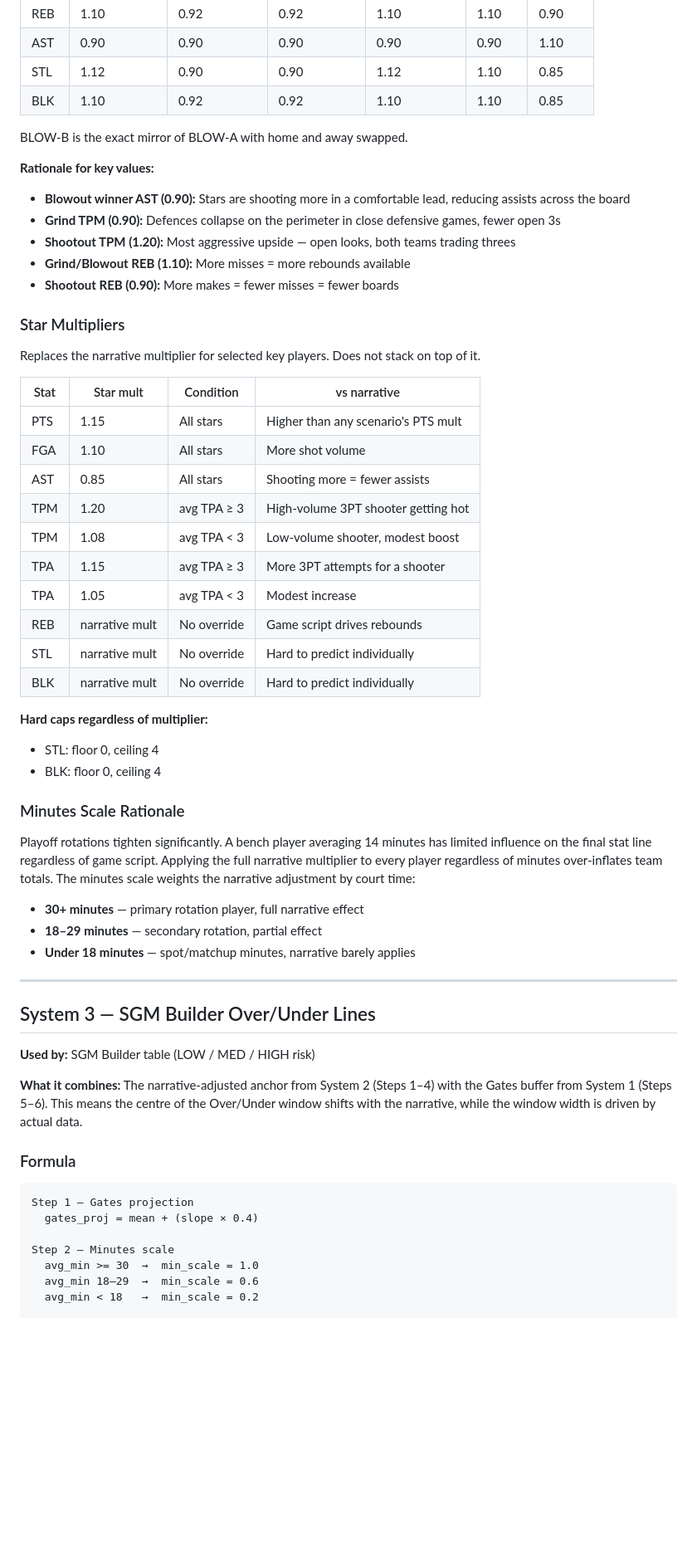
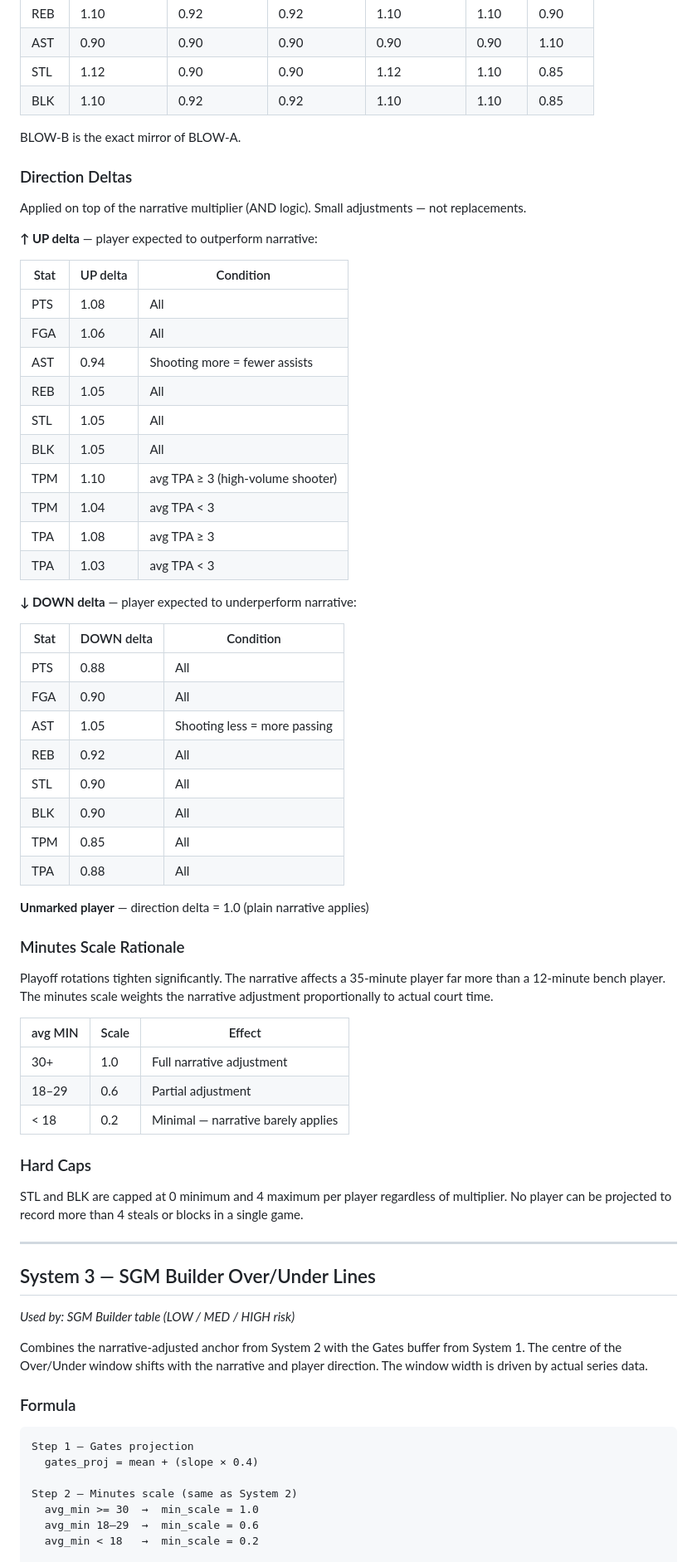
Before and after one commit to ranjitheiv/nba-dashboard, a Markdown page: MATH & LOGIC.md, the part around one of its changes. Shown at 83% size. Drawn GitHub-style; blank space fills up the shorter version.

```diff
--- a/MATH & LOGIC.md
+++ b/MATH & LOGIC.md
@@ -134,52 +129,63 @@ Controls how strongly you believe the narrative will play out. Does not affect t
 | STL | 1.12 | 0.90 | 0.90 | 1.12 | 1.10 | 0.85 |
 | BLK | 1.10 | 0.92 | 0.92 | 1.10 | 1.10 | 0.85 |
 
-BLOW-B is the exact mirror of BLOW-A with home and away swapped.
+BLOW-B is the exact mirror of BLOW-A.
 
-**Rationale for key values:**
+### Direction Deltas
 
-- **Blowout winner AST (0.90):** Stars are shooting more in a comfortable lead, reducing assists across the board
-- **Grind TPM (0.90):** Defences collapse on the perimeter in close defensive games, fewer open 3s
-- **Shootout TPM (1.20):** Most aggressive upside — open looks, both teams trading threes
-- **Grind/Blowout REB (1.10):** More misses = more rebounds available
-- **Shootout REB (0.90):** More makes = fewer misses = fewer boards
+Applied on top of the narrative multiplier (AND logic). Small adjustments — not replacements.
 
-### Star Multipliers
+**↑ UP delta** — player expected to outperform narrative:
 
-Replaces the narrative multiplier for selected key players. Does not stack on top of it.
+| Stat | UP delta | Condition |
+|---|---|---|
+| PTS | 1.08 | All |
+| FGA | 1.06 | All |
+| AST | 0.94 | Shooting more = fewer assists |
+| REB | 1.05 | All |
+| STL | 1.05 | All |
+| BLK | 1.05 | All |
+| TPM | 1.10 | avg TPA ≥ 3 (high-volume shooter) |
+| TPM | 1.04 | avg TPA < 3 |
+| TPA | 1.08 | avg TPA ≥ 3 |
+| TPA | 1.03 | avg TPA < 3 |
 
-| Stat | Star mult | Condition | vs narrative |
-|---|---|---|---|
-| PTS | 1.15 | All stars | Higher than any scenario's PTS mult |
-| FGA | 1.10 | All stars | More shot volume |
-| AST | 0.85 | All stars | Shooting more = fewer assists |
-| TPM | 1.20 | avg TPA ≥ 3 | High-volume 3PT shooter getting hot |
-| TPM | 1.08 | avg TPA < 3 | Low-volume shooter, modest boost |
-| TPA | 1.15 | avg TPA ≥ 3 | More 3PT attempts for a shooter |
-| TPA | 1.05 | avg TPA < 3 | Modest increase |
-| REB | narrative mult | No override | Game script drives rebounds |
-| STL | narrative mult | No override | Hard to predict individually |
-| BLK | narrative mult | No override | Hard to predict individually |
+**↓ DOWN delta** — player expected to underperform narrative:
 
-**Hard caps regardless of multiplier:**
-- STL: floor 0, ceiling 4
-- BLK: floor 0, ceiling 4
+| Stat | DOWN delta | Condition |
+|---|---|---|
+| PTS | 0.88 | All |
+| FGA | 0.90 | All |
+| AST | 1.05 | Shooting less = more passing |
+| REB | 0.92 | All |
+| STL | 0.90 | All |
+| BLK | 0.90 | All |
+| TPM | 0.85 | All |
+| TPA | 0.88 | All |
+
+**Unmarked player** — direction delta = 1.0 (plain narrative applies)
 
 ### Minutes Scale Rationale
 
-Playoff rotations tighten significantly. A bench player averaging 14 minutes has limited influence on the final stat line regardless of game script. Applying the full narrative multiplier to every player regardless of minutes over-inflates team totals. The minutes scale weights the narrative adjustment by court time:
+Playoff rotations tighten significantly. The narrative affects a 35-minute player far more than a 12-minute bench player. The minutes scale weights the narrative adjustment proportionally to actual court time.
 
-- **30+ minutes** — primary rotation player, full narrative effect
-- **18–29 minutes** — secondary rotation, partial effect
-- **Under 18 minutes** — spot/matchup minutes, narrative barely applies
+| avg MIN | Scale | Effect |
+|---|---|---|
+| 30+ | 1.0 | Full narrative adjustment |
+| 18–29 | 0.6 | Partial adjustment |
+| < 18 | 0.2 | Minimal — narrative barely applies |
+
+### Hard Caps
+
+STL and BLK are capped at 0 minimum and 4 maximum per player regardless of multiplier. No player can be projected to record more than 4 steals or blocks in a single game.
 
 ---
 
 ## System 3 — SGM Builder Over/Under Lines
 
-**Used by:** SGM Builder table (LOW / MED / HIGH risk)
+*Used by: SGM Builder table (LOW / MED / HIGH risk)*
 
-**What it combines:** The narrative-adjusted anchor from System 2 (Steps 1–4) with the Gates buffer from System 1 (Steps 5–6). This means the centre of the Over/Under window shifts with the narrative, while the window width is driven by actual data.
+Combines the narrative-adjusted anchor from System 2 with the Gates buffer from System 1. The centre of the Over/Under window shifts with the narrative and player direction. The window width is driven by actual series data.
 
 ### Formula
 
@@ -187,7 +193,7 @@ Playoff rotations tighten significantly. A bench player averaging 14 minutes has
 Step 1 — Gates projection
   gates_proj = mean + (slope × 0.4)
 
-Step 2 — Minutes scale
+Step 2 — Minutes scale (same as System 2)
   avg_min >= 30  →  min_scale = 1.0
   avg_min 18–29  →  min_scale = 0.6
   avg_min < 18   →  min_scale = 0.2
```
Also changed, not shown: other parts of MATH & LOGIC.md (+135 -105 lines).
